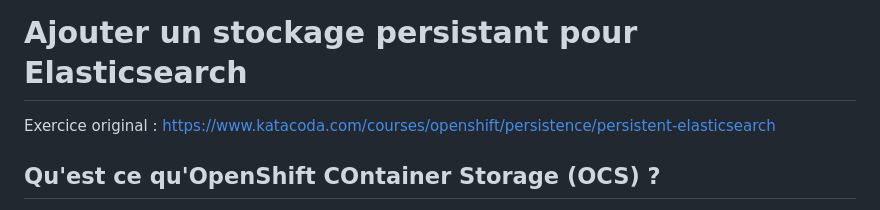
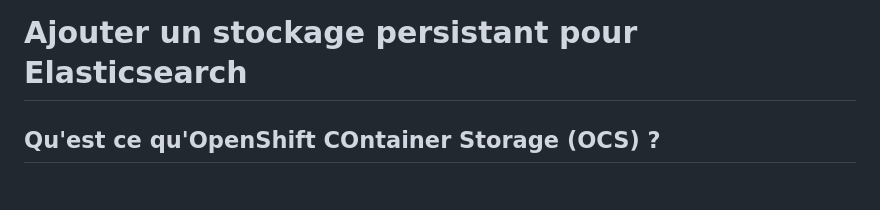
Before and after one commit to vanessakovalsky/openshift-training, a Markdown page: openshift-persistent-storage.md, the part around the change. Drawn GitHub-style.

```diff
--- a/openshift-persistent-storage.md
+++ b/openshift-persistent-storage.md
@@ -1,6 +1,4 @@
 # Ajouter un stockage persistant pour Elasticsearch
-
-Exercice original :  https://www.katacoda.com/courses/openshift/persistence/persistent-elasticsearch
 
 ## Qu'est ce qu'OpenShift COntainer Storage (OCS) ?
 Red Hat® OpenShift® Container Storage est un stockage défini par logiciel pour les conteneurs. Conçu pour les données et les plateforme de service de stockage de Red Hat OpenShift, Red Hat OpenShift Container Storage aide les équipes à développer et déployer des applications rapidement et efficacement dans le cloud.
```
